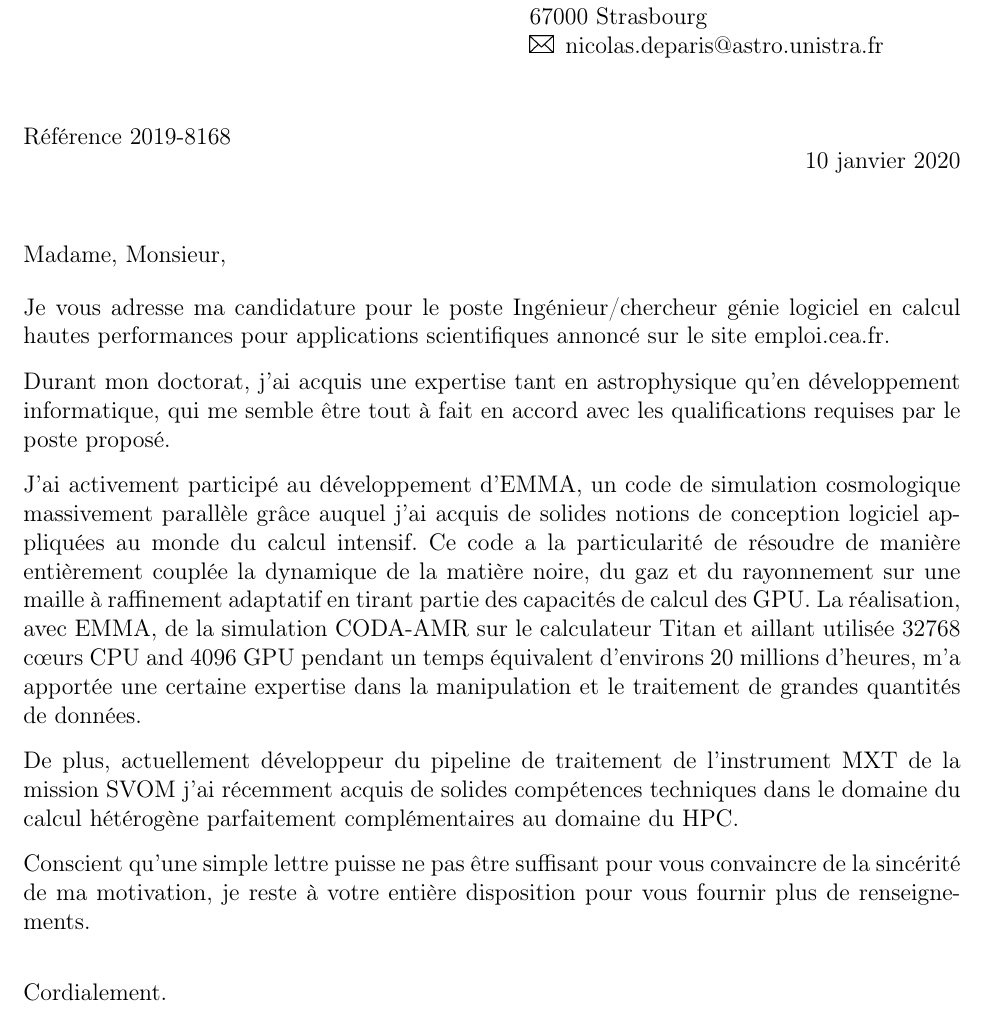
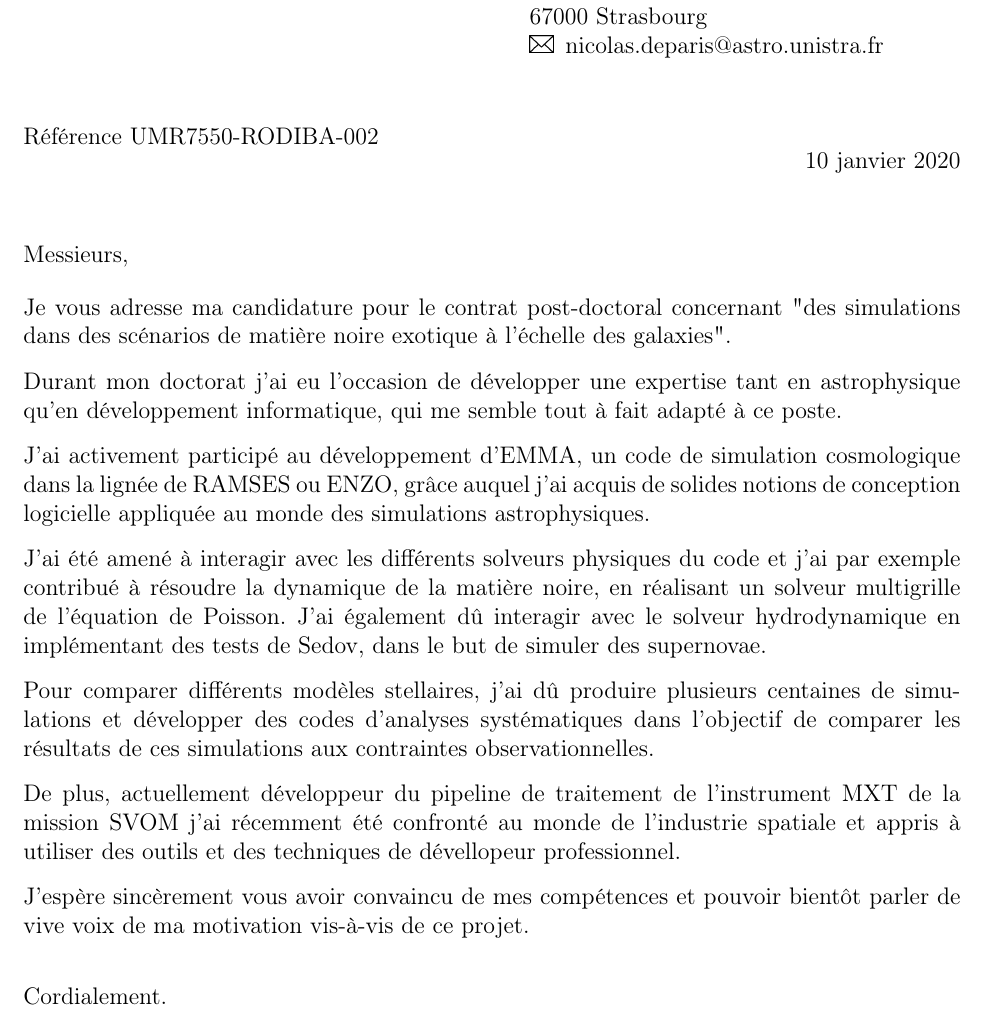
Before and after one commit to NicolasDeparis/curriculumvitae, a LaTeX document (cover_letter/main.tex): part of the page, cut so that both start at the same text. Compiled offline with pdfLaTeX.

Commit message:
postdoc benoit

```diff
--- a/cover_letter/main.tex
+++ b/cover_letter/main.tex
@@ -48,11 +48,11 @@
 }
 
 \addrto{%
-	Référence 2019-8168
+	Référence UMR7550-RODIBA-002
 	}
 
 \dateset{\today}
-\greetto{Madame, Monsieur,}
+\greetto{Messieurs,}
 \closeline{Cordialement.}
 
 
@@ -66,35 +66,41 @@
 %detailler plus mon boulot
 %rebondir plus sur l'offre
 
-Je vous adresse ma candidature pour le poste Ingénieur/chercheur génie logiciel	en calcul hautes performances pour applications scientifiques annoncé sur le site emploi.cea.fr.
+Je vous adresse ma candidature pour le contrat post-doctoral concernant "des simulations dans des scénarios de matière noire exotique à l'échelle des galaxies".
 
+Durant mon doctorat j'ai eu l'occasion de développer une expertise tant en astrophysique qu'en développement informatique, qui me semble tout à fait adapté à ce poste.
 
+J'ai activement participé au développement d'EMMA, un code de simulation cosmologique dans la lignée de RAMSES ou ENZO, grâce auquel j'ai acquis de solides notions de conception logicielle appliquée au monde des simulations astrophysiques.
 
-Durant mon doctorat, j'ai acquis une expertise tant en astrophysique qu'en développement informatique, qui me semble être tout à fait en accord avec les qualifications requises par le poste proposé.
-
-J'ai activement participé au développement d'EMMA, un code de simulation cosmologique massivement parallèle grâce auquel j'ai acquis de solides notions de conception logiciel appliquées au monde du calcul intensif.
 %Ce code de simulation cosmologique est nu code à .
 %Ce code a particularité la une architecture hybride CPU/GPU.
-Ce code a la particularité de résoudre de manière entièrement couplée la dynamique de la matière noire, du gaz et du rayonnement sur une maille à raffinement adaptatif en tirant partie des capacités de calcul des GPU.
+%Ce code a la particularité de résoudre de manière entièrement couplée la dynamique de la matière noire, du gaz et du rayonnement sur une maille à raffinement adaptatif en tirant partie des capacités de calcul des GPU.
 %'avoir ses principaux moteurs physiques accélérés par GPU et a été utilisé pour réaliser une simulation de l'époque de réionisation résolvant de
-La réalisation, avec EMMA,  de la simulation CODA-AMR sur le calculateur Titan et aillant utilisée 32768 cœurs CPU and 4096 GPU pendant un temps équivalent d'environs 20 millions d'heures, m'a apportée une certaine expertise dans la manipulation et le traitement de grandes quantités de données.
+%La réalisation, avec EMMA, de la simulation CODA-AMR sur le calculateur Titan et aillant utilisée 32768 cœurs CPU and 4096 GPU pendant un temps équivalent d'environs 20 millions d'heures, m'a apportée une certaine expertise dans la manipulation et le traitement de grandes quantités de données.
 
-De plus, actuellement développeur du pipeline de traitement de l'instrument MXT de la mission SVOM j'ai récemment acquis
+J'ai été amené à interagir avec les différents solveurs physiques du code et j'ai par exemple contribué à résoudre la dynamique de la matière noire, en réalisant un solveur multigrille de l'équation de Poisson.
+J'ai également dû interagir avec le solveur hydrodynamique en implémentant des tests de Sedov, dans le but de simuler des supernovae.
+
+Pour comparer différents modèles stellaires, j'ai dû produire plusieurs centaines de simulations et développer des codes d'analyses systématiques dans l'objectif de comparer les résultats de ces simulations aux contraintes observationnelles.
+
+De plus, actuellement développeur du pipeline de traitement de l'instrument MXT de la mission SVOM j'ai récemment été confronté au monde de l'industrie spatiale et appris à utiliser des outils et des techniques de dévellopeur professionnel.
+
 % des connaissances dans le domaine de l'instrumentation spatiale à rayon X mais également
-de solides compétences techniques dans le domaine du calcul hétérogène parfaitement complémentaires au domaine du HPC.
+%de solides compétences techniques dans le domaine du calcul hétérogène parfaitement complémentaires au domaine du HPC.
 
 
 %allant du développement pur, à la mise en place des test unitaires ou de la documentation en passant par la gestion de versions.
 
 
 
-
 %Je pense disposer d'un spectre de connaissances tant scientifiques que techniques
 
-Conscient qu'une simple lettre puisse ne pas être suffisant pour vous convaincre de la sincérité de ma motivation,
+% Conscient qu'une simple lettre puisse ne pas être suffisant pour vous convaincre de la sincérité de ma motivation,
 %En espérant vous avoir convaincus de la sincérité de ma motivation,
 %je vous remercie d'avance de l'intérêt que vous accorderez à ma présente demande, et
-je reste à votre entière disposition pour vous fournir plus de renseignements.
+% je reste à votre entière disposition pour vous fournir plus de renseignements.
+
+J'espère sincèrement vous avoir convaincu de mes compétences et pouvoir bientôt parler de vive voix de ma motivation vis-à-vis de ce projet.
 
 % Dans l'attente d'une réponse de votre part, veuillez recevoir mes sincères salutations.
 
```
Also changed, not shown: cv/main.tex (+9 -9 lines), cover_letter/main.pdf, cv/main.pdf.
